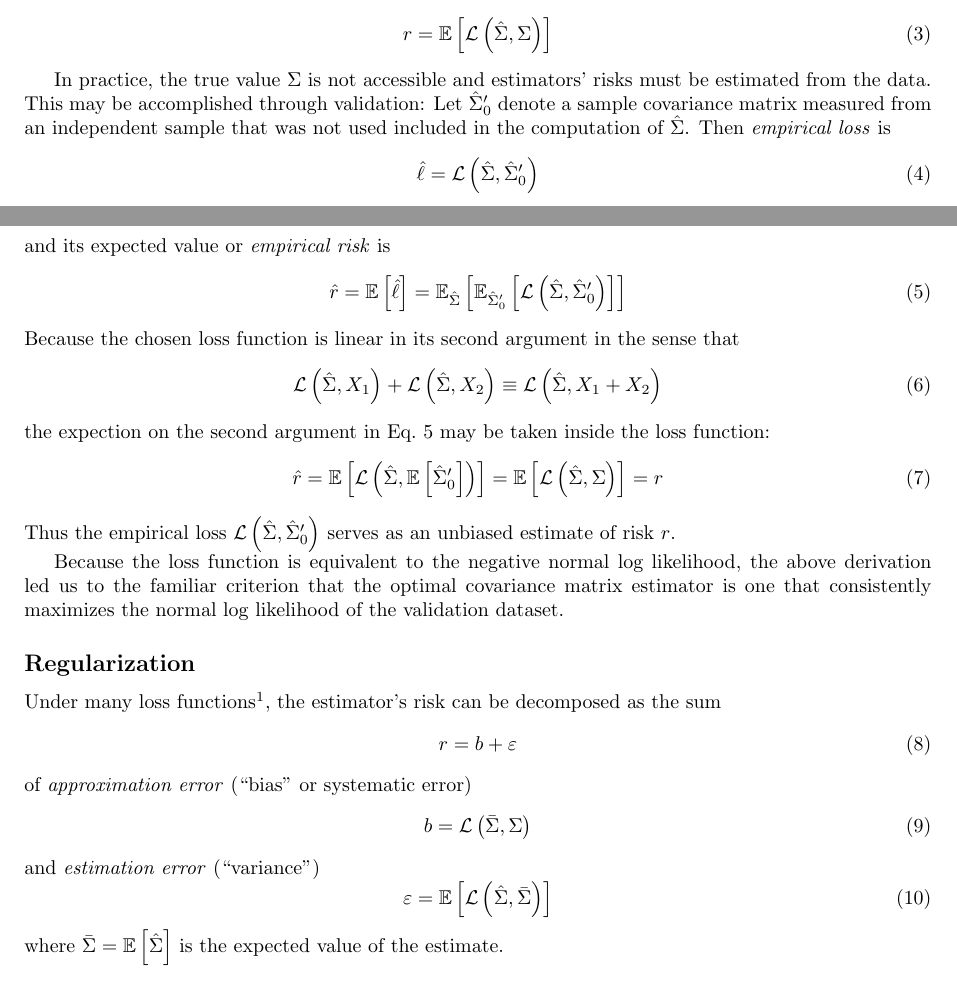
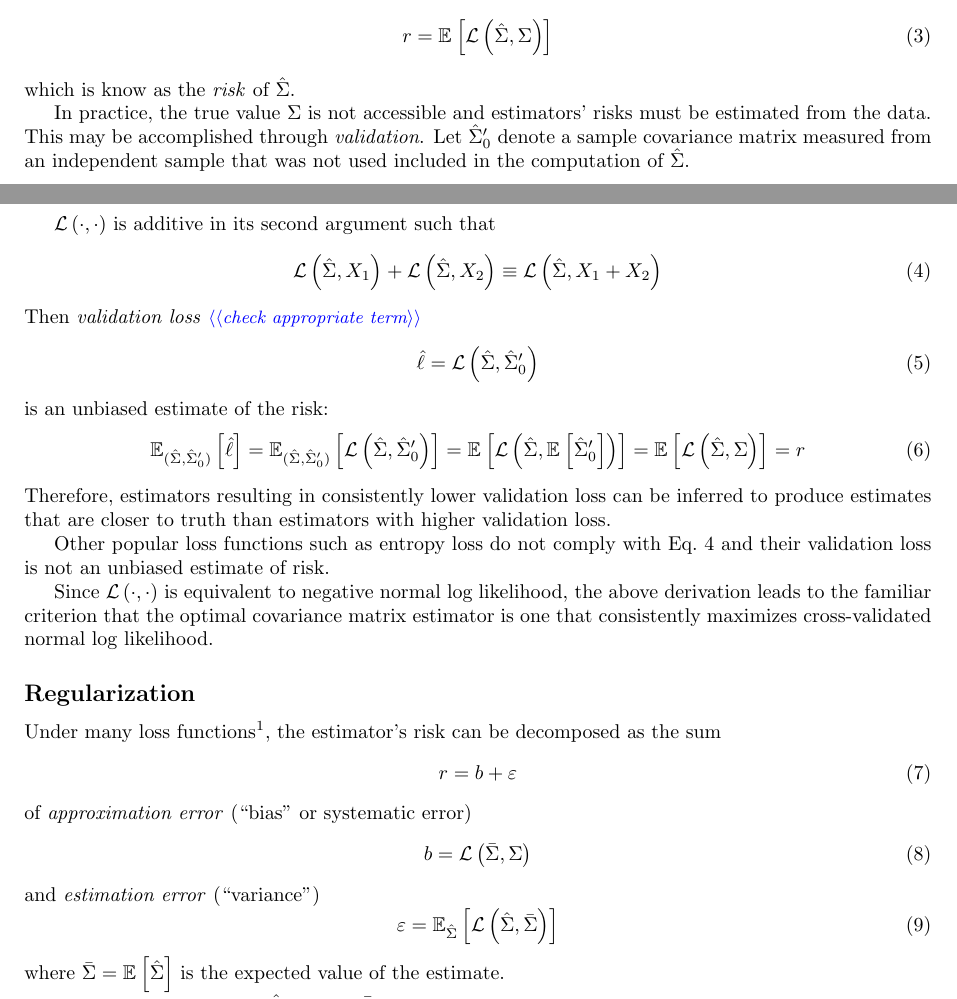
Before and after one commit to atlab/cov-estim-paper, a LaTeX document (plos.tex, which reads sections/Regularization.tex, sections/Theory.tex): two parts of pages 4 and 5 of 17, joined at a grey line, cut so that both start at the same text. Compiled offline with pdfLaTeX.

Commit message:
clarified "Evaluation of estimators" based on Kreso's input.

```diff
--- a/plos.tex
+++ b/plos.tex
@@ -64,7 +64,7 @@
 \newcommand{\cond}{\,\vert\,}
 \newcommand{\loss}[1]{\mathcal L\left(#1\right)}
 \newcommand{\T}{\intercal}
-\newcommand{\E}[1]{\mathbb E\left[ #1\right]}
+\newcommand{\E}[2][]{\mathbb E_{#1}\left[ #2\right]}    % expected value
 \newcommand{\TODO}[1]{\emph{\small\color{blue}$\langle\langle$#1$\rangle\rangle$}}
 \newcommand*\dif{\mathop{}\,d}
 \DeclareMathOperator{\rank}{rank}
--- /dev/null
+++ b/sections/Regularization.tex
@@ -0,0 +1,21 @@
+\subsection*{Regularization}
+Under many loss functions\footnote{
+The strict equality in Eq.~\ref{eq:bias-variance} does not hold under the loss function in Eq.~\ref{eq:loss}.
+However, the equality does hold for its close cousin, Stein's \emph{entropy loss}, which only differs by the order of its arguments and a constant offset: $\mathcal L_s(\hat\Sigma,\Sigma) \equiv \loss{\Sigma,\hat\Sigma} - \loss{\Sigma,\Sigma}$.
+This defficiency presents no difficulty because we minimize the risk directly, without assessing the two error components individually.
+The bias-variance decomposition is presented here to motivate the use of regularization.},
+the estimator's risk can be decomposed as the sum
+\begin{equation}\label{eq:bias-variance}
+    r = b + \varepsilon
+\end{equation}
+of \emph{approximation error} (``bias'' or systematic error)
+\begin{equation}
+   b = \loss{\bar\Sigma,\Sigma}
+\end{equation}
+and \emph{estimation error} (``variance'')
+\begin{equation}
+   \varepsilon = \E[\hat\Sigma]{\loss{\hat\Sigma, \bar\Sigma}}
+\end{equation}
+where $\bar\Sigma = \E{\hat\Sigma}$ is the expected value of the estimate.
+
+The unbiased estimator $\hat\Sigma_0$ makes $\bar\Sigma=\Sigma$ and thereby minimizes the approximation error, but may be excessively susceptible to sample noise and result in high estimation error.
--- a/sections/Theory.tex
+++ b/sections/Theory.tex
@@ -22,47 +22,30 @@ This choice is motivated by mathematical convenience. Other popular choices for
 
-The aim of our project is produce covariance matrix estimates that minimize the expected loss.  The expected loss of an estimator is known as its \emph{risk}:
+The aim of our project is to produce covariance matrix estimates that minimize the expected loss
 \begin{equation}
 r = \E{\loss{\hat\Sigma, \Sigma}}
 \end{equation}
+which is know as the \emph{risk} of $\hat\Sigma$.
 
-In practice, the true value $\Sigma$ is not accessible and estimators' risks must be estimated from the data.  This may be accomplished through validation:
-Let $\hat\Sigma_0^\prime$ denote a sample covariance matrix measured from an independent sample that was not used included in the computation of $\hat\Sigma$. Then \emph{empirical loss} is
+In practice, the true value $\Sigma$ is not accessible and estimators' risks must be estimated from the data.  This may be accomplished through \emph{validation}.
+Let $\hat\Sigma_0^\prime$ denote a sample covariance matrix measured from an independent sample that was not used included in the computation of $\hat\Sigma$.
+
+$\loss{\cdot,\cdot}$ is additive in its second argument such that
+ \begin{equation}\label{eq:additivity}
+ \loss{\hat\Sigma,X_1} + \loss{\hat\Sigma,X_2} \equiv \loss{\hat\Sigma,X_1+X_2}
+ \end{equation}
+Then \emph{validation loss}  \TODO{check appropriate term}
 \begin{equation}
 \hat \ell = \loss{\hat\Sigma,\hat\Sigma_0^\prime}
 \end{equation}
- and its expected value or \emph{empirical risk} is
+is an unbiased estimate of the risk:
  \begin{equation}\label{eq:empiricalRisk}
- \hat r = \E{\hat\ell} = \mathbb E_{\hat\Sigma} \left[ \mathbb E_{\hat\Sigma_0^\prime} \left[ {\loss{\hat\Sigma,\hat\Sigma_0^\prime}} \right] \right]
+\E[(\hat\Sigma, \hat\Sigma_0^\prime)] {\hat\ell}
+= \E[(\hat\Sigma, \hat\Sigma_0^\prime)]{\loss{\hat\Sigma,\hat\Sigma_0^\prime}}
+= \E{\loss{\hat\Sigma,\E{\hat\Sigma_0^\prime}}}
+= \E{\loss{\hat\Sigma,\Sigma}} = r
  \end{equation}
- Because the chosen loss function is linear in its second argument in the sense that
- \begin{equation}
- \loss{\hat\Sigma,X_1} + \loss{\hat\Sigma,X_2} \equiv \loss{\hat\Sigma,X_1+X_2}
- \end{equation}
- the expection on the second argument in Eq.~\ref{eq:empiricalRisk} may be taken inside the loss function:
- \begin{equation}
- \hat r = \E{\loss{\hat\Sigma,\E{\hat\Sigma_0^\prime}}}  = \E{\loss{\hat\Sigma,\Sigma}} = r
- \end{equation}
- Thus the empirical loss $\loss{\hat \Sigma,\hat \Sigma_0^\prime}$ serves as an unbiased estimate of risk $r$.
+Therefore, estimators resulting in consistently lower validation loss can be inferred to produce estimates that are closer to truth than estimators with higher validation loss.
 
- Because the loss function is equivalent to the negative normal log likelihood, the above derivation led us to the familiar criterion that the optimal covariance matrix estimator is one that consistently maximizes the normal log likelihood of the validation dataset.
+Other popular loss functions such as entropy loss do not comply with Eq.~\ref{eq:additivity} and their validation loss is not an unbiased estimate of risk.
 
- \subsection*{Regularization}
- Under many loss functions\footnote{
- The strict equality in Eq.~\ref{eq:bias-variance} does not hold under the loss function in Eq.~\ref{eq:loss}. However, the equality does hold for its close cousin, Stein's \emph{entropy loss},  which only differs by the order of its arguments and a constant offset: $\mathcal L_s(\hat\Sigma,\Sigma) \equiv \loss{\Sigma,\hat\Sigma} - \loss{\Sigma,\Sigma}$. This defficiency presents no difficulty because we minimize the risk directly, without assessing the two error components individually. The bias-variance decomposition is presented here to motivate the use of regularization.},
- the estimator's risk can be decomposed as the sum
- \begin{equation}\label{eq:bias-variance}
- r = b + \varepsilon
- \end{equation}
- of \emph{approximation error} (``bias'' or systematic error)
- \begin{equation}
- b = \loss{\bar\Sigma,\Sigma}
- \end{equation}
- and \emph{estimation error} (``variance'')
- \begin{equation}
- \varepsilon = \E{\loss{\hat\Sigma, \bar\Sigma}}
- \end{equation}
- where $\bar\Sigma = \E{\hat\Sigma}$ is the expected value of the estimate.
-
- The unbiased estimator $\hat\Sigma_0$ makes $\bar\Sigma=\Sigma$ and thereby minimizes the approximation error, but may be excessively susceptible to sample noise and result in high estimation error.
-
- The estimator risk can be reduced by \emph{regularization}. Regularization is the deliberate biasing (\emph{``shrinkage''}) of the estimate toward a low-dimensional, less variable \emph{target estimate} \cite{Bickel:2006,Ledoit:2004}. A regularized estimator solves the bias-variance tradeoff to produce a biased but less variable estimates aiming to minimize the estimator's risk.  Various regularization schemes focus on the dimensionality reduction part \TODO{rephrase} by selecting the optimal target estimate from a family of estimates with reduced dimensionality \cite{findit}.  Other estimators only shrink the sample covariance matrix toward a single target estimator \cite{Schafer:2005}. Yet other regularizers effectively combine shrinkage and dimensionality reduction \cite{findit}.
+Since $\loss{\cdot,\cdot}$ is equivalent to negative normal log likelihood, the above derivation leads to the familiar criterion that the optimal covariance matrix estimator is one that consistently maximizes cross-validated normal log likelihood.
```
Also changed, not shown: plos.tex (1 more changed lines), sections/Regularization.tex (6 more changed lines), sections/Theory.tex (4 more changed lines).
